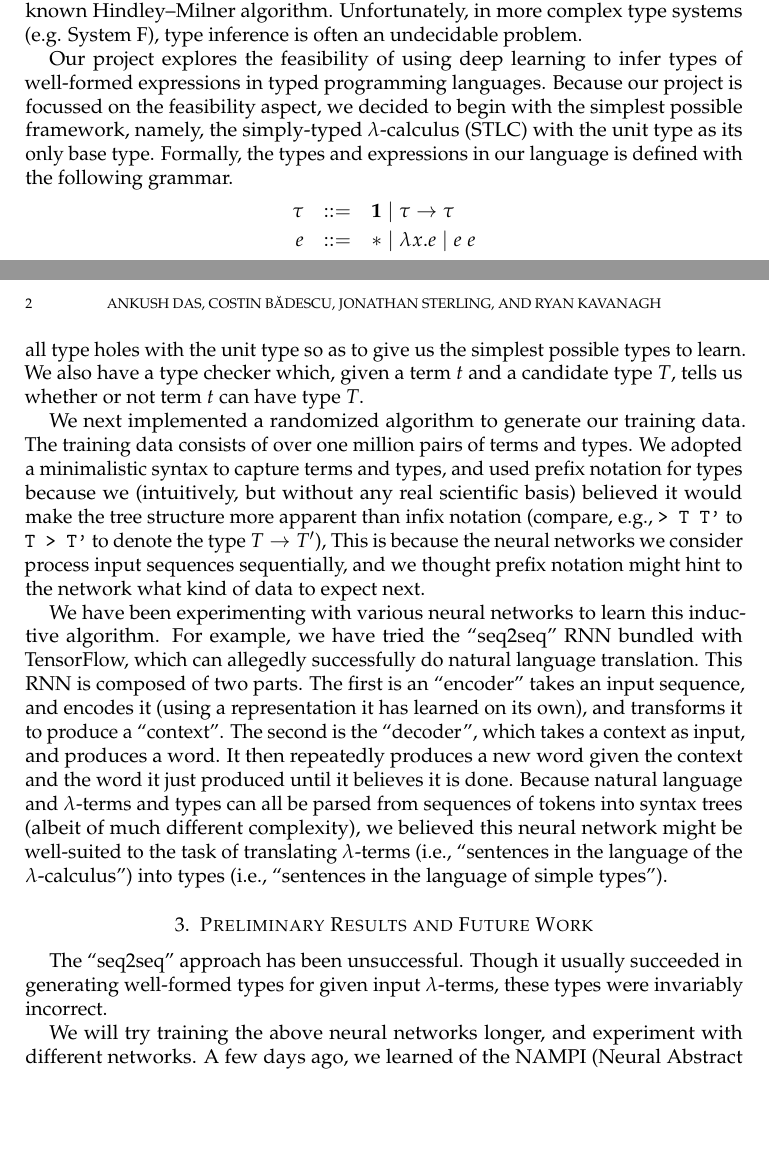
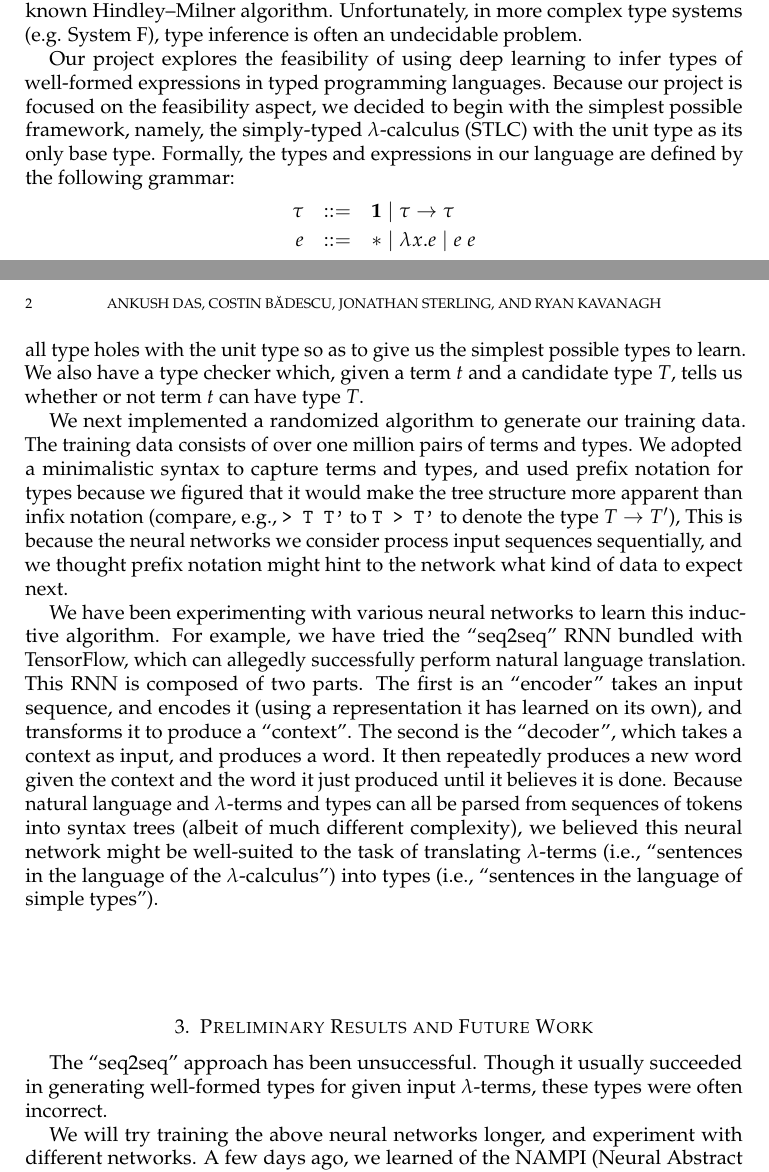
Before and after one commit to jonsterling/stlc-type-inference, a LaTeX paper (writeups/progress.tex): two parts of pages 1 and 2 of 2 before the commit and two parts of pages 1 and 2 of 3 after it, joined at a grey line, cut so that both start at the same text, the shorter picture padded with empty space. Compiled offline with pdfLaTeX.

Commit message:
Added minor modifications

```diff
--- a/writeups/progress.tex
+++ b/writeups/progress.tex
@@ -21,12 +21,12 @@ F), type inference is often an undecidable
 problem.
 
 Our project explores the feasibility of using deep learning to infer
-types of well-formed expressions in typed programming
-languages. Because our project is focussed on the feasibility aspect,
-we decided to begin with the simplest possible framework, namely, the
-simply-typed $\lambda$-calculus (STLC) with the unit type as its only
-base type. Formally, the types and expressions in our language is
-defined with the following grammar.
+types of well-formed expressions in typed programming languages. Because
+our project is focused on the feasibility aspect, we decided to begin
+with the simplest possible framework, namely, the simply-typed
+$\lambda$-calculus (STLC) with the unit type as its only base
+type. Formally, the types and expressions in our language are defined by
+the following grammar:
 \begin{eqnarray*}
 \tau & ::= & \mathbf{1} \mid \tau \to \tau \\
 e & ::= & * \mid \lambda x. e \mid e \; e
@@ -70,29 +70,28 @@ checker which, given a term $t$ and a candidate type $T$, tells us
 whether or not term $t$ can have type $T$.
 
 We next implemented a randomized algorithm to generate our training
-data. The training data consists of over one million pairs of terms
-and types. We adopted a minimalistic syntax to capture terms and
-types, and used prefix notation for types because we (intuitively, but
-without any real scientific basis) believed it would make the tree
-structure more apparent than infix notation (compare, e.g.,
-$\verb!> T T'!$ to $\verb!T > T'!$ to denote the type $T \to T'$),
-This is because the neural networks we consider process input
-sequences sequentially, and we thought prefix notation might hint to
-the network what kind of data to expect next.
+data. The training data consists of over one million pairs of terms and
+types. We adopted a minimalistic syntax to capture terms and types, and
+used prefix notation for types because we figured that it would make the
+tree structure more apparent than infix notation (compare, e.g.,
+$\verb!> T T'!$ to $\verb!T > T'!$ to denote the type $T \to T'$), This
+is because the neural networks we consider process input sequences
+sequentially, and we thought prefix notation might hint to the network
+what kind of data to expect next.
 
 We have been experimenting with various neural networks to learn this
 inductive algorithm. For example, we have tried the ``seq2seq'' RNN
-bundled with TensorFlow, which can allegedly successfully do
+bundled with TensorFlow, which can allegedly successfully perform
 natural language translation. This RNN is composed of two parts. The
-first is an ``encoder'' takes an input sequence, and encodes it (using
-a representation it has learned on its own), and transforms it to
-produce a ``context''. The second is the ``decoder'', which takes a
-context as input, and produces a word. It then repeatedly produces a
-new word given the context and the word it just produced until it
-believes it is done. Because natural language and $\lambda$-terms and
-types can all be parsed from sequences of tokens into syntax trees
-(albeit of much different complexity), we believed this neural network
-might be well-suited to the task of translating $\lambda$-terms (i.e.,
+first is an ``encoder'' takes an input sequence, and encodes it (using a
+representation it has learned on its own), and transforms it to produce
+a ``context''. The second is the ``decoder'', which takes a context as
+input, and produces a word. It then repeatedly produces a new word given
+the context and the word it just produced until it believes it is
+done. Because natural language and $\lambda$-terms and types can all be
+parsed from sequences of tokens into syntax trees (albeit of much
+different complexity), we believed this neural network might be
+well-suited to the task of translating $\lambda$-terms (i.e.,
 ``sentences in the language of the $\lambda$-calculus'') into types
 (i.e., ``sentences in the language of simple types'').
 
@@ -100,7 +99,7 @@ might be well-suited to the task of translating $\lambda$-terms (i.e.,
 
 The ``seq2seq'' approach has been unsuccessful. Though it usually
 succeeded in generating well-formed types for given input
-$\lambda$-terms, these types were invariably incorrect.
+$\lambda$-terms, these types were often incorrect.
 
 We will try training the above neural networks longer, and experiment
 with different networks.
```
